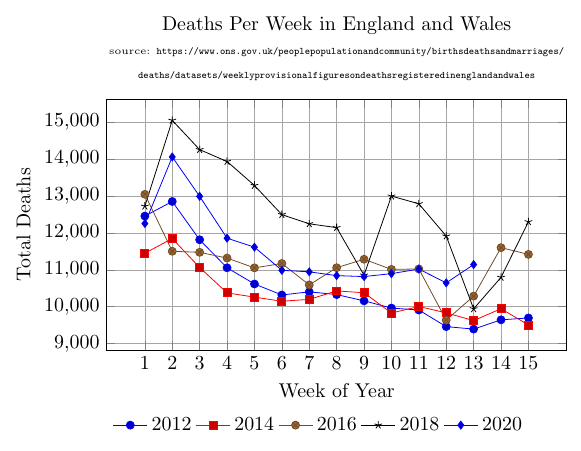
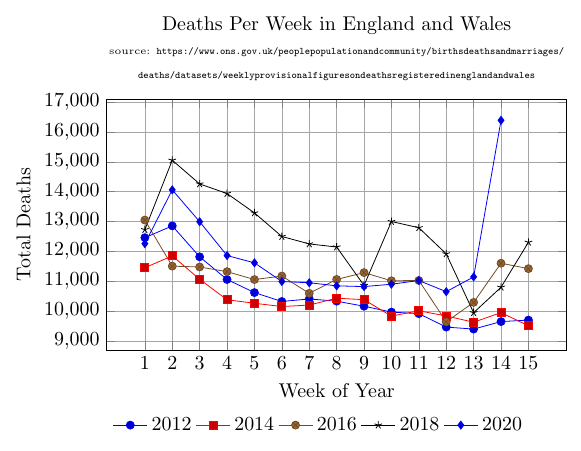
Before and after one commit to asavagar/wk_agg_deaths_plot, a LaTeX figure (main.tex): the whole page. Compiled offline with pdfLaTeX.

Commit message:
week 14 update

```diff
--- a/main.tex
+++ b/main.tex
@@ -32,7 +32,7 @@
         \texttt{deaths/datasets/weeklyprovisionalfiguresondeathsregisteredinenglandandwales}
         },
         xtick=data,
-        ytick={9000,10000,11000,12000, 13000, 14000, 15000},
+        ytick={9000,10000,11000,12000, 13000, 14000, 15000, 16000, 17000},
         width=0.8\textwidth,
         height=6cm,
      ]
```
Also changed, not shown: wk_agg_deaths.csv (+1 -1 lines).
